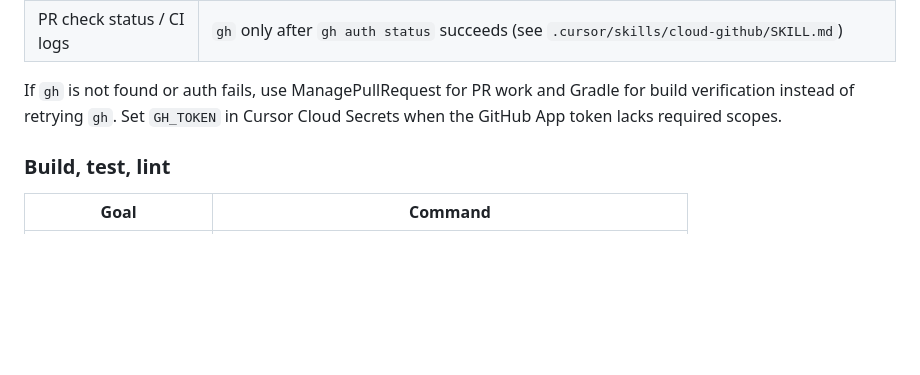
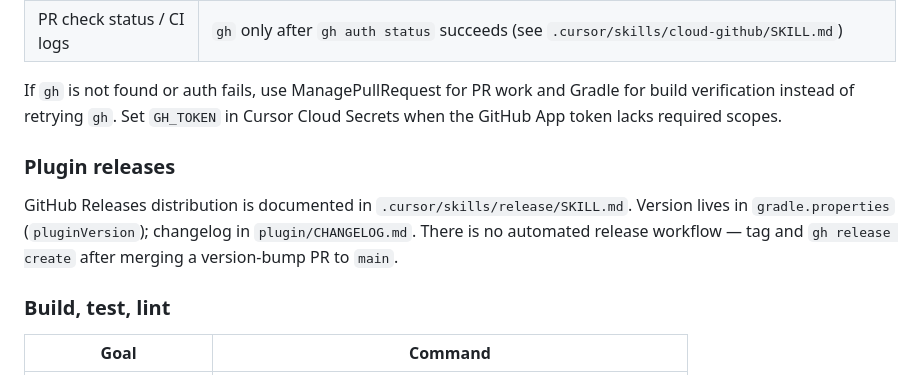
Before and after one commit to nise-nabe/armeria-intellij-plugin, a Markdown page: AGENTS.md, the part around the change. GitHub-like rendering; blank space fills up the shorter version.

Commit message:
docs: add release skill for GitHub Releases workflow
Co-authored-by: nise_nabe <nise.nabe@gmail.com>

```diff
--- a/AGENTS.md
+++ b/AGENTS.md
@@ -40,6 +40,12 @@ If `gh` is not found or auth fails, use ManagePullRequest for PR work and Gradle
 verification instead of retrying `gh`. Set `GH_TOKEN` in Cursor Cloud Secrets when the GitHub App
 token lacks required scopes.
 
+### Plugin releases
+
+GitHub Releases distribution is documented in `.cursor/skills/release/SKILL.md`. Version lives in
+`gradle.properties` (`pluginVersion`); changelog in `plugin/CHANGELOG.md`. There is no automated
+release workflow — tag and `gh release create` after merging a version-bump PR to `main`.
+
 ### Build, test, lint
 
 | Goal | Command |
```
Also changed, not shown: 1 other file.
